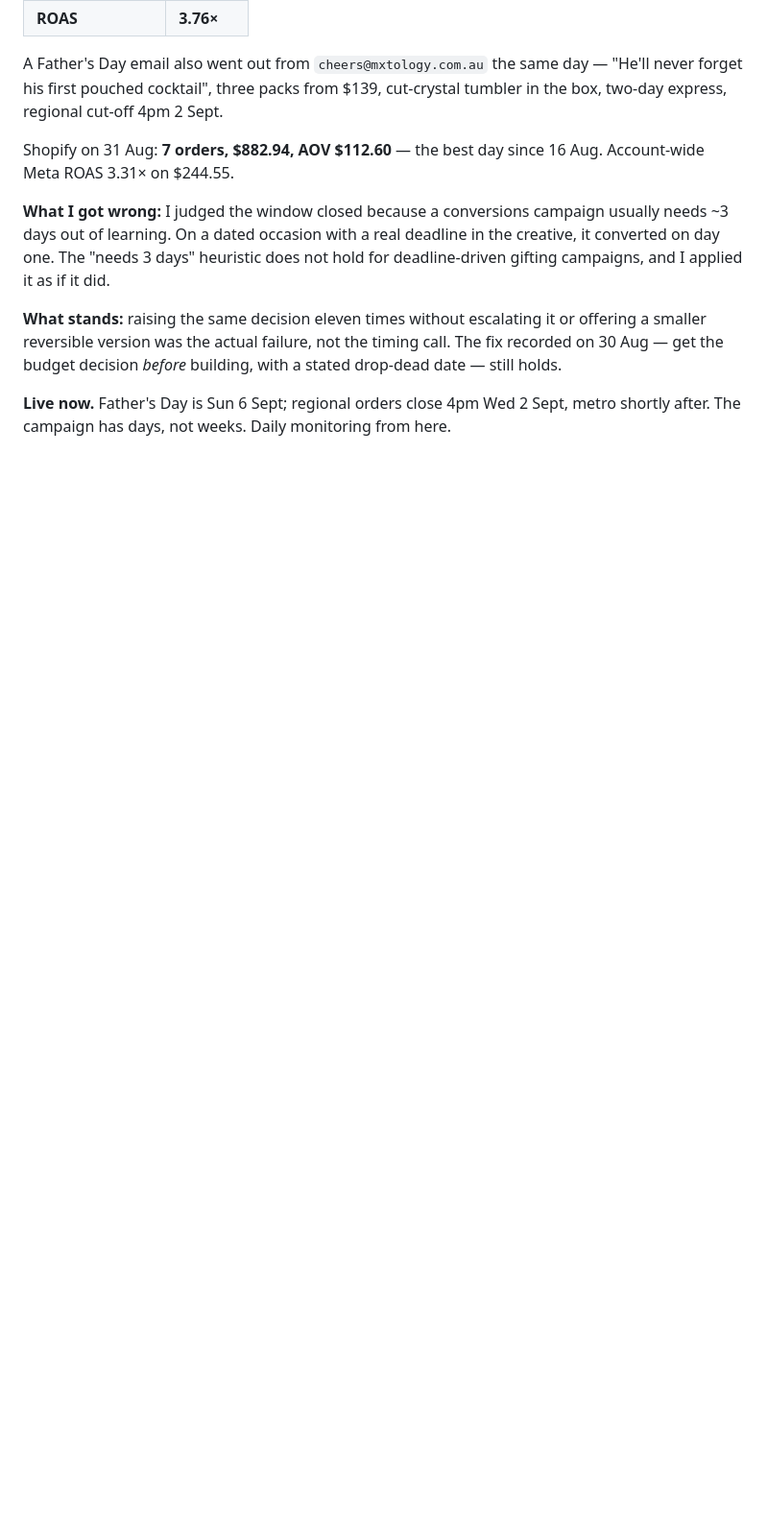
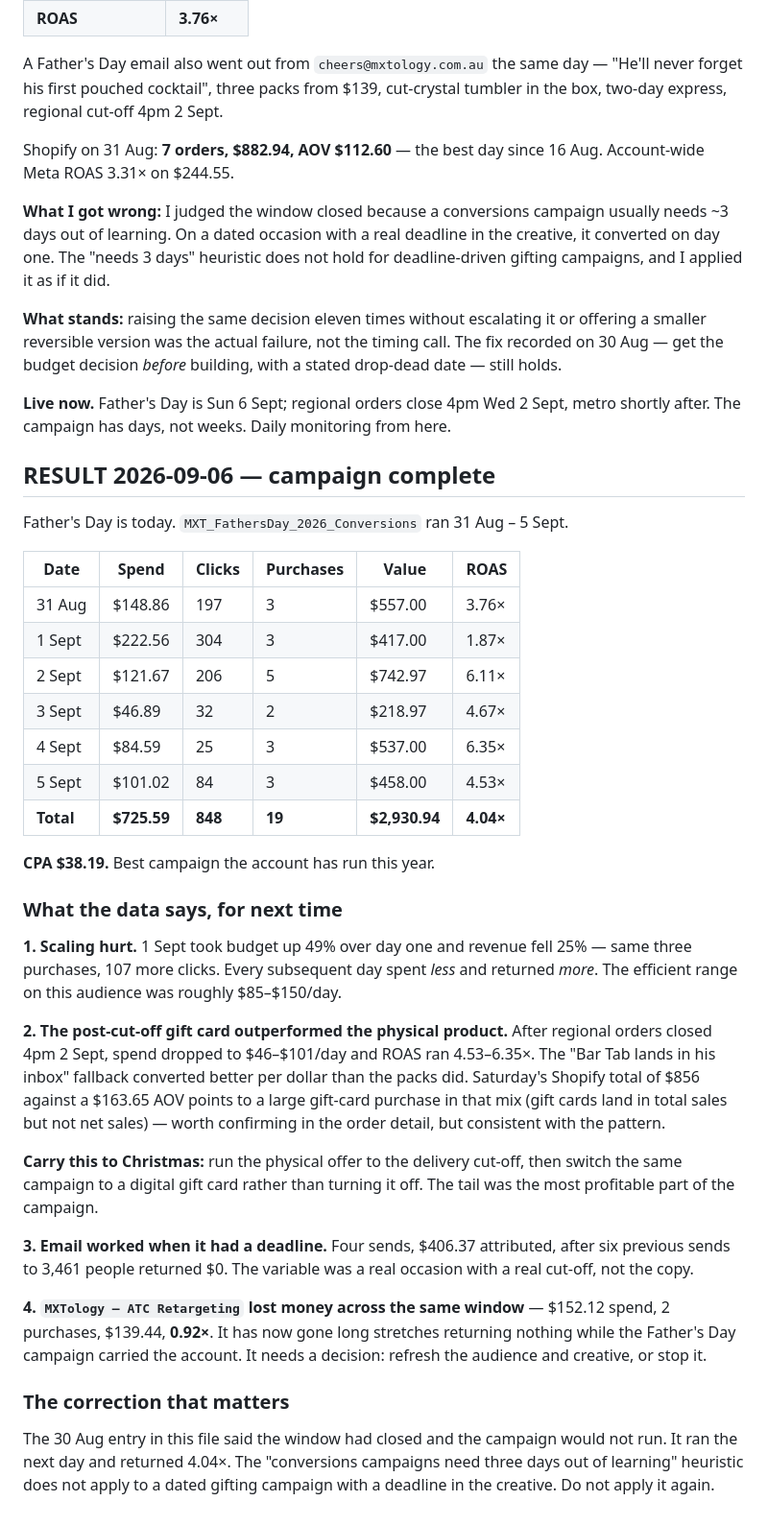
Before and after one commit to artrajeus/floral-image-vancouver, a Markdown page: claude-ceo/plans/2026-fathers-day-campaign.md, the part around the change. Shown at 96% size. Drawn GitHub-style; blank space fills up the shorter version.

Commit message:
Record Father's Day campaign result: 4.04x ROAS, $2,930.94 on $725.59
Co-Authored-By: Claude Opus 5 <noreply@anthropic.com>
Claude-Session: https://claude.ai/code/session_01QwSmhkTmfhkJH7TN66mnGa

```diff
--- a/claude-ceo/plans/2026-fathers-day-campaign.md
+++ b/claude-ceo/plans/2026-fathers-day-campaign.md
@@ -219,3 +219,51 @@ with a stated drop-dead date — still holds.
 
 **Live now.** Father's Day is Sun 6 Sept; regional orders close 4pm Wed 2 Sept,
 metro shortly after. The campaign has days, not weeks. Daily monitoring from here.
+
+## RESULT 2026-09-06 — campaign complete
+
+Father's Day is today. `MXT_FathersDay_2026_Conversions` ran 31 Aug – 5 Sept.
+
+| Date | Spend | Clicks | Purchases | Value | ROAS |
+|---|---|---|---|---|---|
+| 31 Aug | $148.86 | 197 | 3 | $557.00 | 3.76× |
+| 1 Sept | $222.56 | 304 | 3 | $417.00 | 1.87× |
+| 2 Sept | $121.67 | 206 | 5 | $742.97 | 6.11× |
+| 3 Sept | $46.89 | 32 | 2 | $218.97 | 4.67× |
+| 4 Sept | $84.59 | 25 | 3 | $537.00 | 6.35× |
+| 5 Sept | $101.02 | 84 | 3 | $458.00 | 4.53× |
+| **Total** | **$725.59** | **848** | **19** | **$2,930.94** | **4.04×** |
+
+**CPA $38.19.** Best campaign the account has run this year.
+
+### What the data says, for next time
+
+**1. Scaling hurt.** 1 Sept took budget up 49% over day one and revenue fell 25% —
+same three purchases, 107 more clicks. Every subsequent day spent *less* and
+returned *more*. The efficient range on this audience was roughly $85–$150/day.
+
+**2. The post-cut-off gift card outperformed the physical product.** After
+regional orders closed 4pm 2 Sept, spend dropped to $46–$101/day and ROAS ran
+4.53–6.35×. The "Bar Tab lands in his inbox" fallback converted better per dollar
+than the packs did. Saturday's Shopify total of $856 against a $163.65 AOV points
+to a large gift-card purchase in that mix (gift cards land in total sales but not
+net sales) — worth confirming in the order detail, but consistent with the pattern.
+
+**Carry this to Christmas:** run the physical offer to the delivery cut-off, then
+switch the same campaign to a digital gift card rather than turning it off. The
+tail was the most profitable part of the campaign.
+
+**3. Email worked when it had a deadline.** Four sends, $406.37 attributed, after
+six previous sends to 3,461 people returned $0. The variable was a real occasion
+with a real cut-off, not the copy.
+
+**4. `MXTology – ATC Retargeting` lost money across the same window** — $152.12
+spend, 2 purchases, $139.44, **0.92×**. It has now gone long stretches returning
+nothing while the Father's Day campaign carried the account. It needs a decision:
+refresh the audience and creative, or stop it.
+
+### The correction that matters
+The 30 Aug entry in this file said the window had closed and the campaign would
+not run. It ran the next day and returned 4.04×. The "conversions campaigns need
+three days out of learning" heuristic does not apply to a dated gifting campaign
+with a deadline in the creative. Do not apply it again.
```
